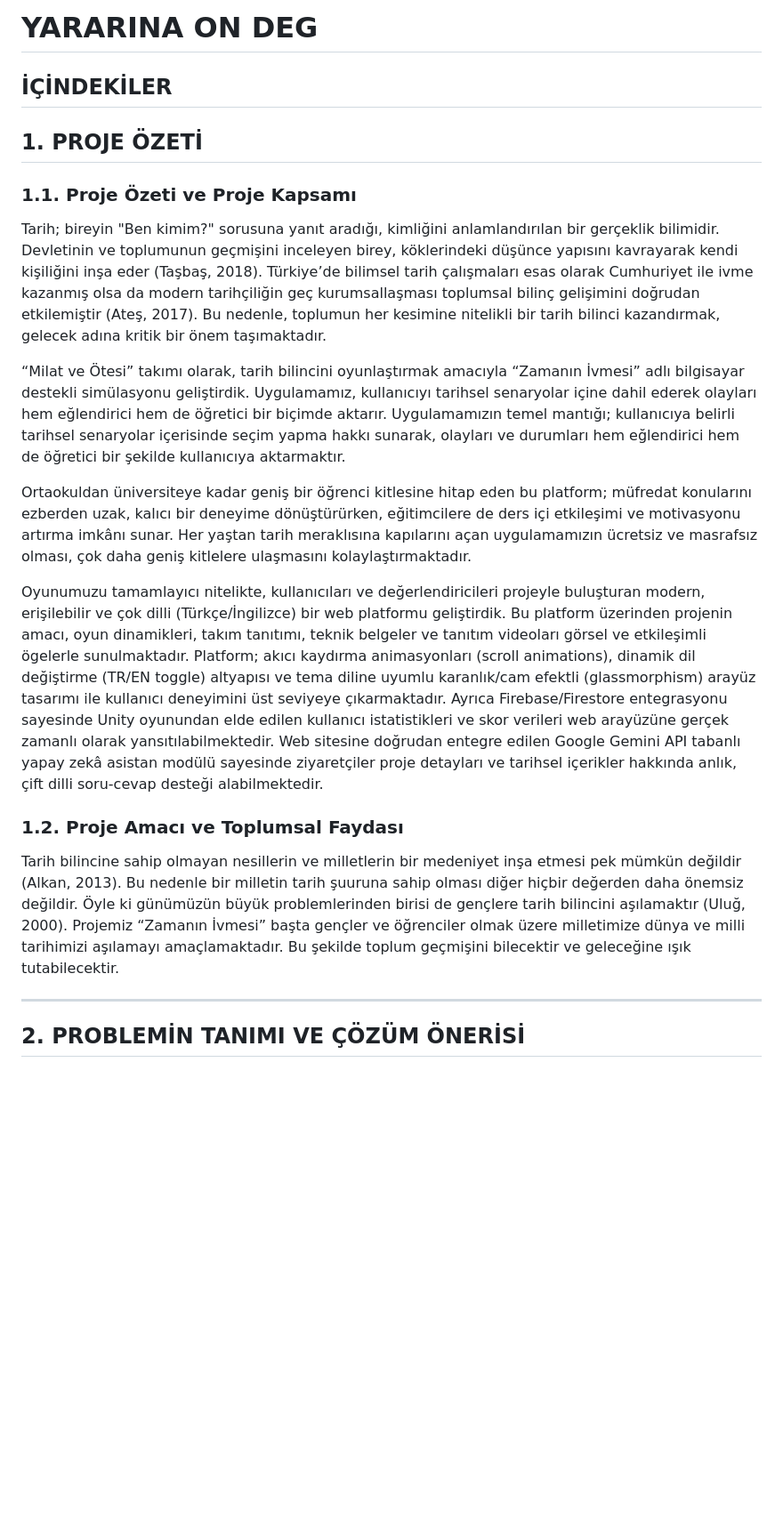
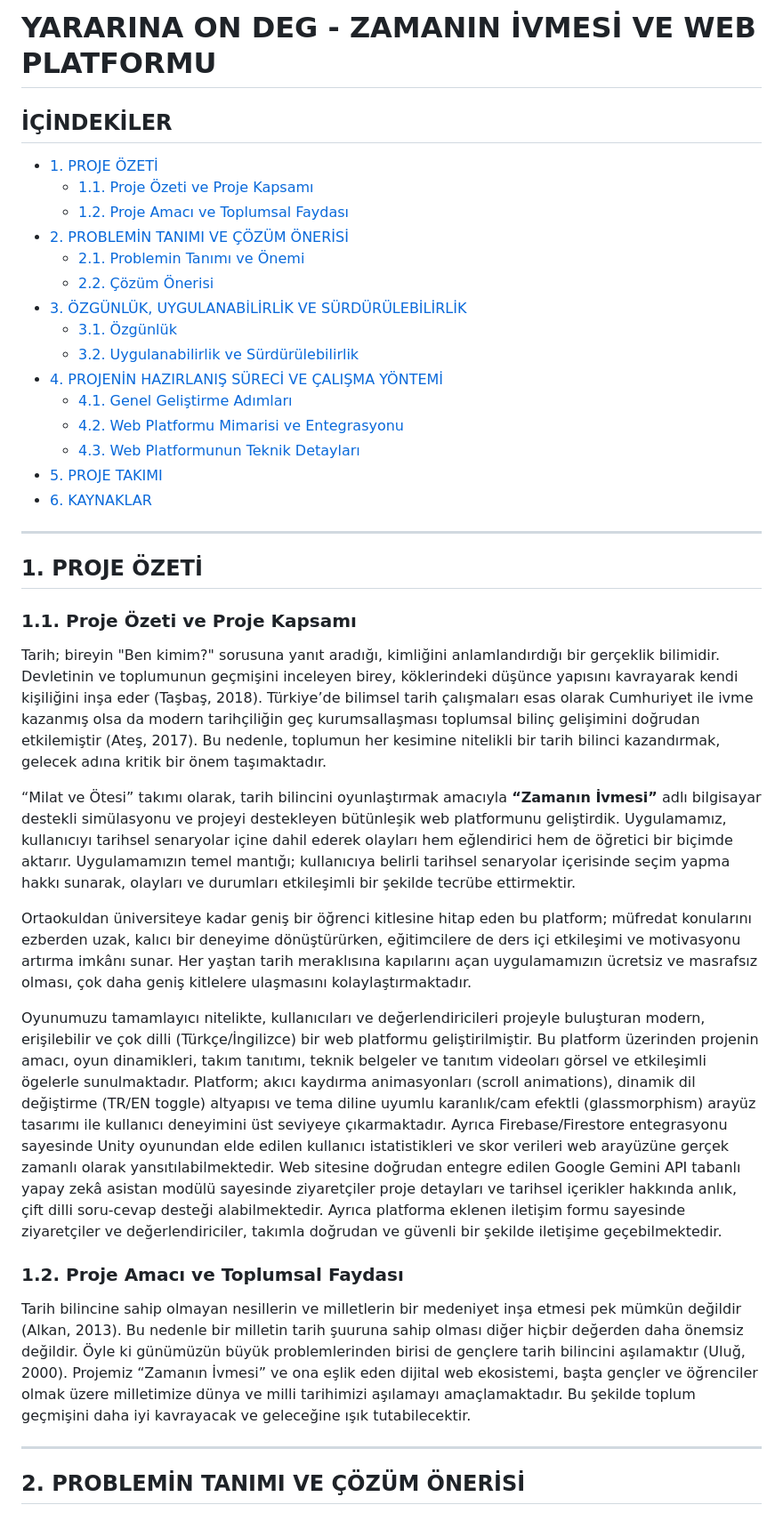
Before and after one commit to koraycik/milat-ve-otesi, a Markdown page: rapor.md, the part around one of its changes. Shown at 89% size. Drawn GitHub-style; blank space fills up the shorter version.

```diff
--- a/rapor.md
+++ b/rapor.md
@@ -1,20 +1,37 @@
-# YARARINA ON DEG
+# YARARINA ON DEG - ZAMANIN İVMESİ VE WEB PLATFORMU
 
 ## İÇİNDEKİLER
+- [1. PROJE ÖZETİ](#1-proje-özeti)
+  - [1.1. Proje Özeti ve Proje Kapsamı](#11-proje-özeti-ve-proje-kapsamı)
+  - [1.2. Proje Amacı ve Toplumsal Faydası](#12-proje-amacı-ve-toplumsal-faydası)
+- [2. PROBLEMİN TANIMI VE ÇÖZÜM ÖNERİSİ](#2-problemin-tanımı-ve-çözüm-önerisi)
+  - [2.1. Problemin Tanımı ve Önemi](#21-problemin-tanımı-ve-önemi)
+  - [2.2. Çözüm Önerisi](#22-çözüm-önerisi)
+- [3. ÖZGÜNLÜK, UYGULANABİLİRLİK VE SÜRDÜRÜLEBİLİRLİK](#3-özgünlük-uygulanabilirlik-ve-sürdürülebilirlik)
+  - [3.1. Özgünlük](#31-özgünlük)
+  - [3.2. Uygulanabilirlik ve Sürdürülebilirlik](#32-uygulanabilirlik-ve-sürdürülebilirlik)
+- [4. PROJENİN HAZIRLANIŞ SÜRECİ VE ÇALIŞMA YÖNTEMİ](#4-projenin-hazırlanış-süreci-ve-çalışma-yöntemi)
+  - [4.1. Genel Geliştirme Adımları](#41-genel-geliştirme-adımları)
+  - [4.2. Web Platformu Mimarisi ve Entegrasyonu](#42-web-platformu-mimarisi-ve-entegrasyonu)
+  - [4.3. Web Platformunun Teknik Detayları](#43-web-platformunun-teknik-detayları)
+- [5. PROJE TAKIMI](#5-proje-takımı)
+- [6. KAYNAKLAR](#6-kaynaklar)
+
+---
 
 ## 1. PROJE ÖZETİ
 
 ### 1.1. Proje Özeti ve Proje Kapsamı
-Tarih; bireyin "Ben kimim?" sorusuna yanıt aradığı, kimliğini anlamlandırılan bir gerçeklik bilimidir. Devletinin ve toplumunun geçmişini inceleyen birey, köklerindeki düşünce yapısını kavrayarak kendi kişiliğini inşa eder (Taşbaş, 2018). Türkiye’de bilimsel tarih çalışmaları esas olarak Cumhuriyet ile ivme kazanmış olsa da modern tarihçiliğin geç kurumsallaşması toplumsal bilinç gelişimini doğrudan etkilemiştir (Ateş, 2017). Bu nedenle, toplumun her kesimine nitelikli bir tarih bilinci kazandırmak, gelecek adına kritik bir önem taşımaktadır.
+Tarih; bireyin "Ben kimim?" sorusuna yanıt aradığı, kimliğini anlamlandırdığı bir gerçeklik bilimidir. Devletinin ve toplumunun geçmişini inceleyen birey, köklerindeki düşünce yapısını kavrayarak kendi kişiliğini inşa eder (Taşbaş, 2018). Türkiye’de bilimsel tarih çalışmaları esas olarak Cumhuriyet ile ivme kazanmış olsa da modern tarihçiliğin geç kurumsallaşması toplumsal bilinç gelişimini doğrudan etkilemiştir (Ateş, 2017). Bu nedenle, toplumun her kesimine nitelikli bir tarih bilinci kazandırmak, gelecek adına kritik bir önem taşımaktadır.
 
-“Milat ve Ötesi” takımı olarak, tarih bilincini oyunlaştırmak amacıyla “Zamanın İvmesi” adlı bilgisayar destekli simülasyonu geliştirdik. Uygulamamız, kullanıcıyı tarihsel senaryolar içine dahil ederek olayları hem eğlendirici hem de öğretici bir biçimde aktarır. Uygulamamızın temel mantığı; kullanıcıya belirli tarihsel senaryolar içerisinde seçim yapma hakkı sunarak, olayları ve durumları hem eğlendirici hem de öğretici bir şekilde kullanıcıya aktarmaktır.
+“Milat ve Ötesi” takımı olarak, tarih bilincini oyunlaştırmak amacıyla **“Zamanın İvmesi”** adlı bilgisayar destekli simülasyonu ve projeyi destekleyen bütünleşik web platformunu geliştirdik. Uygulamamız, kullanıcıyı tarihsel senaryolar içine dahil ederek olayları hem eğlendirici hem de öğretici bir biçimde aktarır. Uygulamamızın temel mantığı; kullanıcıya belirli tarihsel senaryolar içerisinde seçim yapma hakkı sunarak, olayları ve durumları etkileşimli bir şekilde tecrübe ettirmektir.
 
 Ortaokuldan üniversiteye kadar geniş bir öğrenci kitlesine hitap eden bu platform; müfredat konularını ezberden uzak, kalıcı bir deneyime dönüştürürken, eğitimcilere de ders içi etkileşimi ve motivasyonu artırma imkânı sunar. Her yaştan tarih meraklısına kapılarını açan uygulamamızın ücretsiz ve masrafsız olması, çok daha geniş kitlelere ulaşmasını kolaylaştırmaktadır.
 
-Oyunumuzu tamamlayıcı nitelikte, kullanıcıları ve değerlendiricileri projeyle buluşturan modern, erişilebilir ve çok dilli (Türkçe/İngilizce) bir web platformu geliştirdik. Bu platform üzerinden projenin amacı, oyun dinamikleri, takım tanıtımı, teknik belgeler ve tanıtım videoları görsel ve etkileşimli ögelerle sunulmaktadır. Platform; akıcı kaydırma animasyonları (scroll animations), dinamik dil değiştirme (TR/EN toggle) altyapısı ve tema diline uyumlu karanlık/cam efektli (glassmorphism) arayüz tasarımı ile kullanıcı deneyimini üst seviyeye çıkarmaktadır. Ayrıca Firebase/Firestore entegrasyonu sayesinde Unity oyunundan elde edilen kullanıcı istatistikleri ve skor verileri web arayüzüne gerçek zamanlı olarak yansıtılabilmektedir. Web sitesine doğrudan entegre edilen Google Gemini API tabanlı yapay zekâ asistan modülü sayesinde ziyaretçiler proje detayları ve tarihsel içerikler hakkında anlık, çift dilli soru-cevap desteği alabilmektedir.
+Oyunumuzu tamamlayıcı nitelikte, kullanıcıları ve değerlendiricileri projeyle buluşturan modern, erişilebilir ve çok dilli (Türkçe/İngilizce) bir web platformu geliştirilmiştir. Bu platform üzerinden projenin amacı, oyun dinamikleri, takım tanıtımı, teknik belgeler ve tanıtım videoları görsel ve etkileşimli ögelerle sunulmaktadır. Platform; akıcı kaydırma animasyonları (scroll animations), dinamik dil değiştirme (TR/EN toggle) altyapısı ve tema diline uyumlu karanlık/cam efektli (glassmorphism) arayüz tasarımı ile kullanıcı deneyimini üst seviyeye çıkarmaktadır. Ayrıca Firebase/Firestore entegrasyonu sayesinde Unity oyunundan elde edilen kullanıcı istatistikleri ve skor verileri web arayüzüne gerçek zamanlı olarak yansıtılabilmektedir. Web sitesine doğrudan entegre edilen Google Gemini API tabanlı yapay zekâ asistan modülü sayesinde ziyaretçiler proje detayları ve tarihsel içerikler hakkında anlık, çift dilli soru-cevap desteği alabilmektedir. Ayrıca platforma eklenen iletişim formu sayesinde ziyaretçiler ve değerlendiriciler, takımla doğrudan ve güvenli bir şekilde iletişime geçebilmektedir.
 
 ### 1.2. Proje Amacı ve Toplumsal Faydası
-Tarih bilincine sahip olmayan nesillerin ve milletlerin bir medeniyet inşa etmesi pek mümkün değildir (Alkan, 2013). Bu nedenle bir milletin tarih şuuruna sahip olması diğer hiçbir değerden daha önemsiz değildir. Öyle ki günümüzün büyük problemlerinden birisi de gençlere tarih bilincini aşılamaktır (Uluğ, 2000). Projemiz “Zamanın İvmesi” başta gençler ve öğrenciler olmak üzere milletimize dünya ve milli tarihimizi aşılamayı amaçlamaktadır. Bu şekilde toplum geçmişini bilecektir ve geleceğine ışık tutabilecektir.
+Tarih bilincine sahip olmayan nesillerin ve milletlerin bir medeniyet inşa etmesi pek mümkün değildir (Alkan, 2013). Bu nedenle bir milletin tarih şuuruna sahip olması diğer hiçbir değerden daha önemsiz değildir. Öyle ki günümüzün büyük problemlerinden birisi de gençlere tarih bilincini aşılamaktır (Uluğ, 2000). Projemiz “Zamanın İvmesi” ve ona eşlik eden dijital web ekosistemi, başta gençler ve öğrenciler olmak üzere milletimize dünya ve milli tarihimizi aşılamayı amaçlamaktadır. Bu şekilde toplum geçmişini daha iyi kavrayacak ve geleceğine ışık tutabilecektir.
 
 ---
 
```
Also changed, not shown: other parts of rapor.md (+30 -12 lines).
